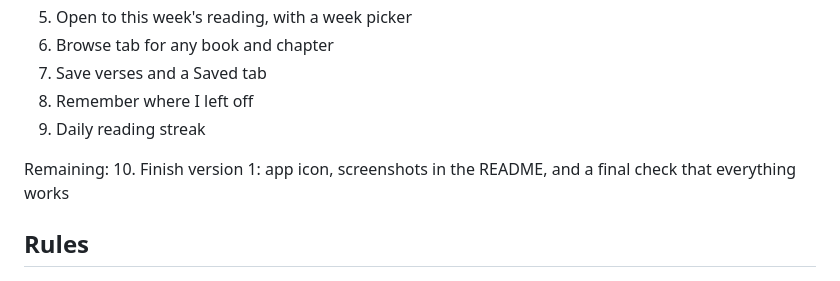
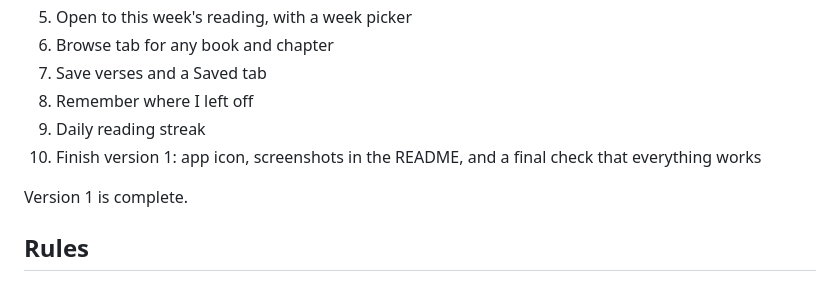
Before and after one commit to peyton-call-32/versed, a Markdown page: CLAUDE.md, the part around the change. GitHub-like rendering.

```diff
--- a/CLAUDE.md
+++ b/CLAUDE.md
@@ -40,9 +40,9 @@ Done:
 7. Save verses and a Saved tab
 8. Remember where I left off
 9. Daily reading streak
+10. Finish version 1: app icon, screenshots in the README, and a final check that everything works
 
-Remaining:
-10. Finish version 1: app icon, screenshots in the README, and a final check that everything works
+Version 1 is complete.
 
 ## Rules
 - Scripture text must come from a public-domain source. The current text is from github.com/bcbooks/scriptures-json (public domain). Don't use the Church's 2013 edition text, footnotes, or chapter summaries without a license.
```
Also changed, not shown: README.md (+16 -2 lines), docs/screenshots/1-this-week.png (added), docs/screenshots/2-browse.png (added), docs/screenshots/3-saved.png (added).
